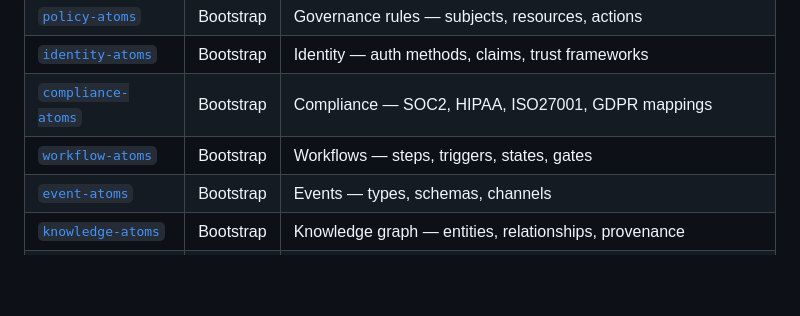
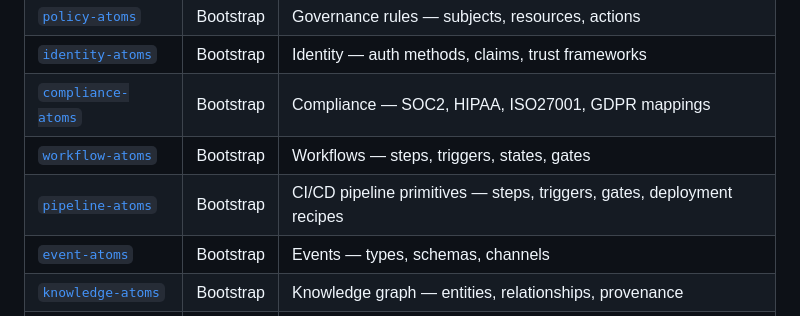
Before and after one commit to convergent-systems-co/atoms, a Markdown page: README.md, the part around the change. Rendered like a GitHub page; blank space fills up the shorter version.

Commit message:
chore(catalog): register pipeline-atoms as a new submodule
- New convergent-systems-co/pipeline-atoms repo (created from
  astro-tf-app-template, bootstrap commit f67a8b0, customization on
  chore/initial-customization branch).
- Submodule pinned at the customization branch tip; pipeline-atoms uses
  the split-token aliased-provider terraform pattern (same as workflow,
  schema, persona, etc.).
- Cloudflare Pages project provisioned via wrangler (out-of-band). Site
  serves at https://pipeline-atoms.pages.dev with the bootstrap
  placeholder.
- README.md catalog table updated.

Apex apex (pipeline-atoms.com) PENDING: the zone exists in the Cloudflare
account but isn't yet in the dns-token allowlist (managed by
convergent-systems-co/core-infra/terraform/cloudflare/dns-token). Extend
local.zone_ids with the pipeline-atoms.com zone ID and re-apply with the
Global API Key (per cs-tofu rules — rotate-token can't add zones to a
token's resource list). Once done, one clean tofu apply in this repo
creates the apex domain attachment + CNAME.

Co-Authored-By: Claude Opus 4.7 (1M context) <noreply@anthropic.com>

```diff
--- a/README.md
+++ b/README.md
@@ -70,6 +70,7 @@ git submodule update --init --recursive
 | [`identity-atoms`](./src/identity-atoms) | Bootstrap | Identity — auth methods, claims, trust frameworks |
 | [`compliance-atoms`](./src/compliance-atoms) | Bootstrap | Compliance — SOC2, HIPAA, ISO27001, GDPR mappings |
 | [`workflow-atoms`](./src/workflow-atoms) | Bootstrap | Workflows — steps, triggers, states, gates |
+| [`pipeline-atoms`](./src/pipeline-atoms) | Bootstrap | CI/CD pipeline primitives — steps, triggers, gates, deployment recipes |
 | [`event-atoms`](./src/event-atoms) | Bootstrap | Events — types, schemas, channels |
 | [`knowledge-atoms`](./src/knowledge-atoms) | Bootstrap | Knowledge graph — entities, relationships, provenance |
 | [`plugin-atoms`](./src/plugin-atoms) | Bootstrap | Plugin interfaces — contracts, capabilities, lifecycle |
```
